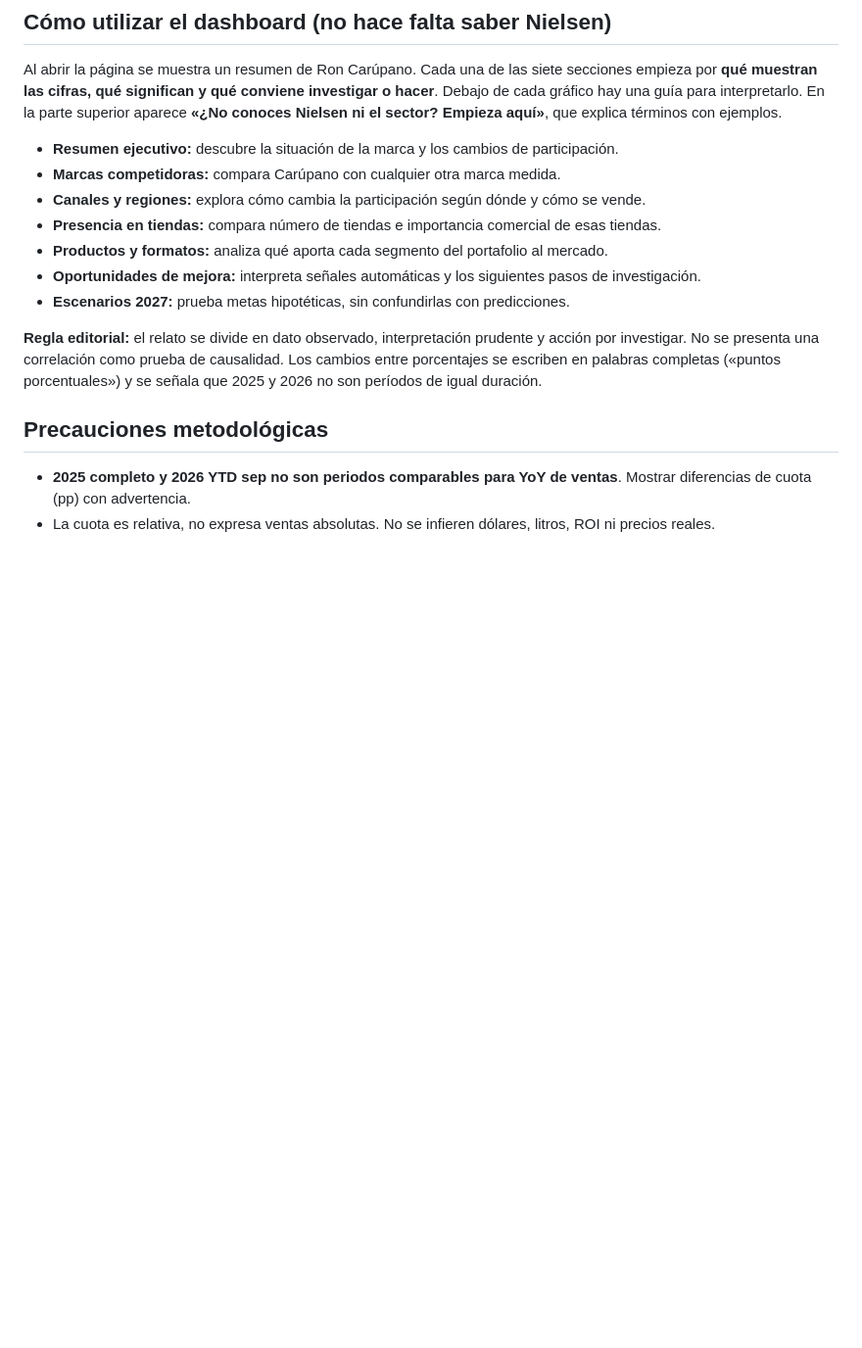
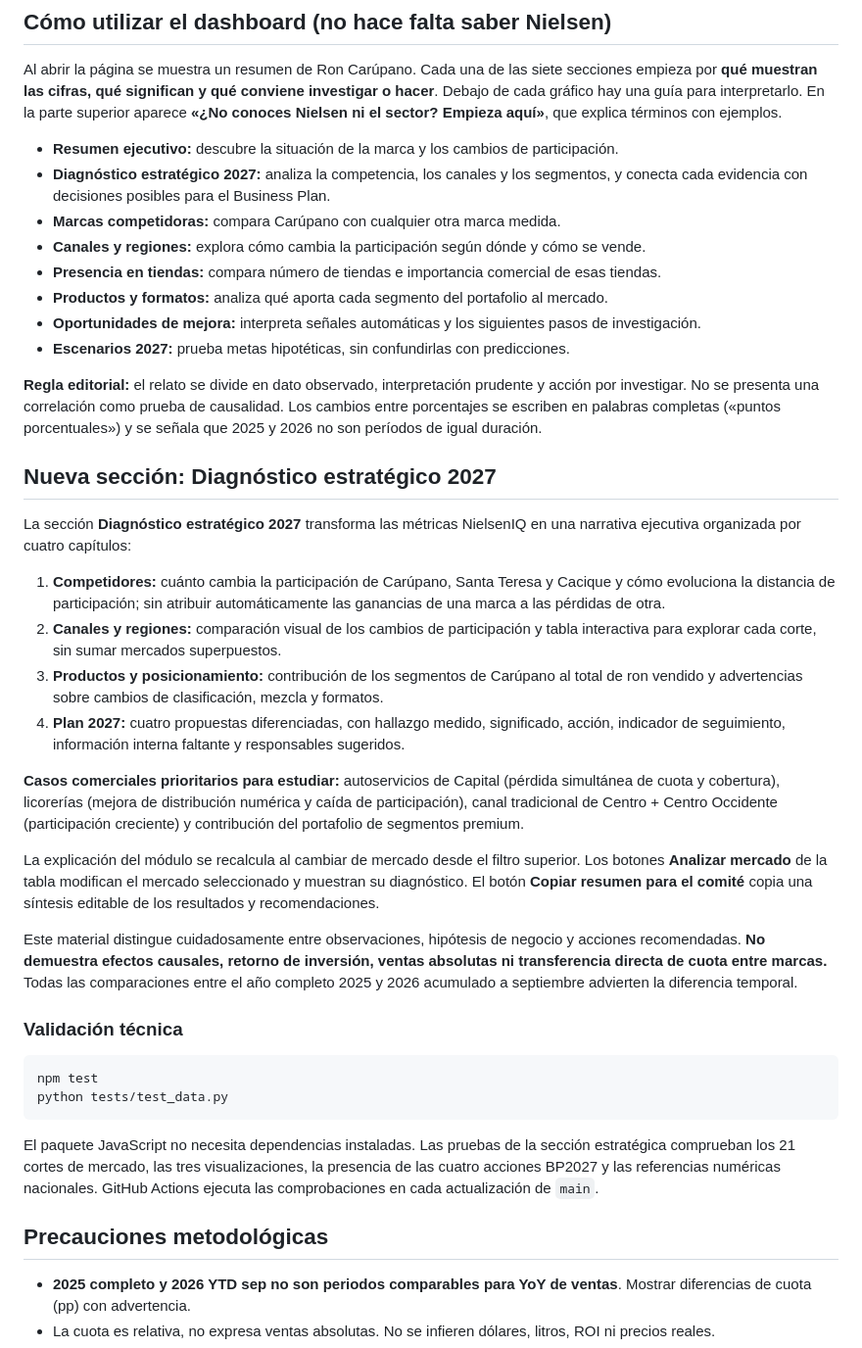
Before and after one commit to grodriguezal/ron-carupano-nielsen-2026, a Markdown page: README.md, the part around the change. Shown at 98% size. Drawn GitHub-style; blank space fills up the shorter version.

Commit message:
Document strategic intelligence, BP2027 business use and automated validation

````diff
--- a/README.md
+++ b/README.md
@@ -30,6 +30,7 @@ Abrir `http://localhost:8000`. La interfaz utiliza ECharts a través de CDN. Git
 Al abrir la página se muestra un resumen de Ron Carúpano. Cada una de las siete secciones empieza por **qué muestran las cifras, qué significan y qué conviene investigar o hacer**. Debajo de cada gráfico hay una guía para interpretarlo. En la parte superior aparece **«¿No conoces Nielsen ni el sector? Empieza aquí»**, que explica términos con ejemplos.
 
 - **Resumen ejecutivo:** descubre la situación de la marca y los cambios de participación.
+- **Diagnóstico estratégico 2027:** analiza la competencia, los canales y los segmentos, y conecta cada evidencia con decisiones posibles para el Business Plan.
 - **Marcas competidoras:** compara Carúpano con cualquier otra marca medida.
 - **Canales y regiones:** explora cómo cambia la participación según dónde y cómo se vende.
 - **Presencia en tiendas:** compara número de tiendas e importancia comercial de esas tiendas.
@@ -38,6 +39,30 @@ Al abrir la página se muestra un resumen de Ron Carúpano. Cada una de las siet
 - **Escenarios 2027:** prueba metas hipotéticas, sin confundirlas con predicciones.
 
 **Regla editorial:** el relato se divide en dato observado, interpretación prudente y acción por investigar. No se presenta una correlación como prueba de causalidad. Los cambios entre porcentajes se escriben en palabras completas («puntos porcentuales») y se señala que 2025 y 2026 no son períodos de igual duración.
+
+## Nueva sección: Diagnóstico estratégico 2027
+
+La sección **Diagnóstico estratégico 2027** transforma las métricas NielsenIQ en una narrativa ejecutiva organizada por cuatro capítulos:
+
+1. **Competidores:** cuánto cambia la participación de Carúpano, Santa Teresa y Cacique y cómo evoluciona la distancia de participación; sin atribuir automáticamente las ganancias de una marca a las pérdidas de otra.
+2. **Canales y regiones:** comparación visual de los cambios de participación y tabla interactiva para explorar cada corte, sin sumar mercados superpuestos.
+3. **Productos y posicionamiento:** contribución de los segmentos de Carúpano al total de ron vendido y advertencias sobre cambios de clasificación, mezcla y formatos.
+4. **Plan 2027:** cuatro propuestas diferenciadas, con hallazgo medido, significado, acción, indicador de seguimiento, información interna faltante y responsables sugeridos.
+
+**Casos comerciales prioritarios para estudiar:** autoservicios de Capital (pérdida simultánea de cuota y cobertura), licorerías (mejora de distribución numérica y caída de participación), canal tradicional de Centro + Centro Occidente (participación creciente) y contribución del portafolio de segmentos premium.
+
+La explicación del módulo se recalcula al cambiar de mercado desde el filtro superior. Los botones **Analizar mercado** de la tabla modifican el mercado seleccionado y muestran su diagnóstico. El botón **Copiar resumen para el comité** copia una síntesis editable de los resultados y recomendaciones.
+
+Este material distingue cuidadosamente entre observaciones, hipótesis de negocio y acciones recomendadas. **No demuestra efectos causales, retorno de inversión, ventas absolutas ni transferencia directa de cuota entre marcas.** Todas las comparaciones entre el año completo 2025 y 2026 acumulado a septiembre advierten la diferencia temporal.
+
+### Validación técnica
+
+```bash
+npm test
+python tests/test_data.py
+```
+
+El paquete JavaScript no necesita dependencias instaladas. Las pruebas de la sección estratégica comprueban los 21 cortes de mercado, las tres visualizaciones, la presencia de las cuatro acciones BP2027 y las referencias numéricas nacionales. GitHub Actions ejecuta las comprobaciones en cada actualización de `main`.
 
 ## Precauciones metodológicas
 
````
